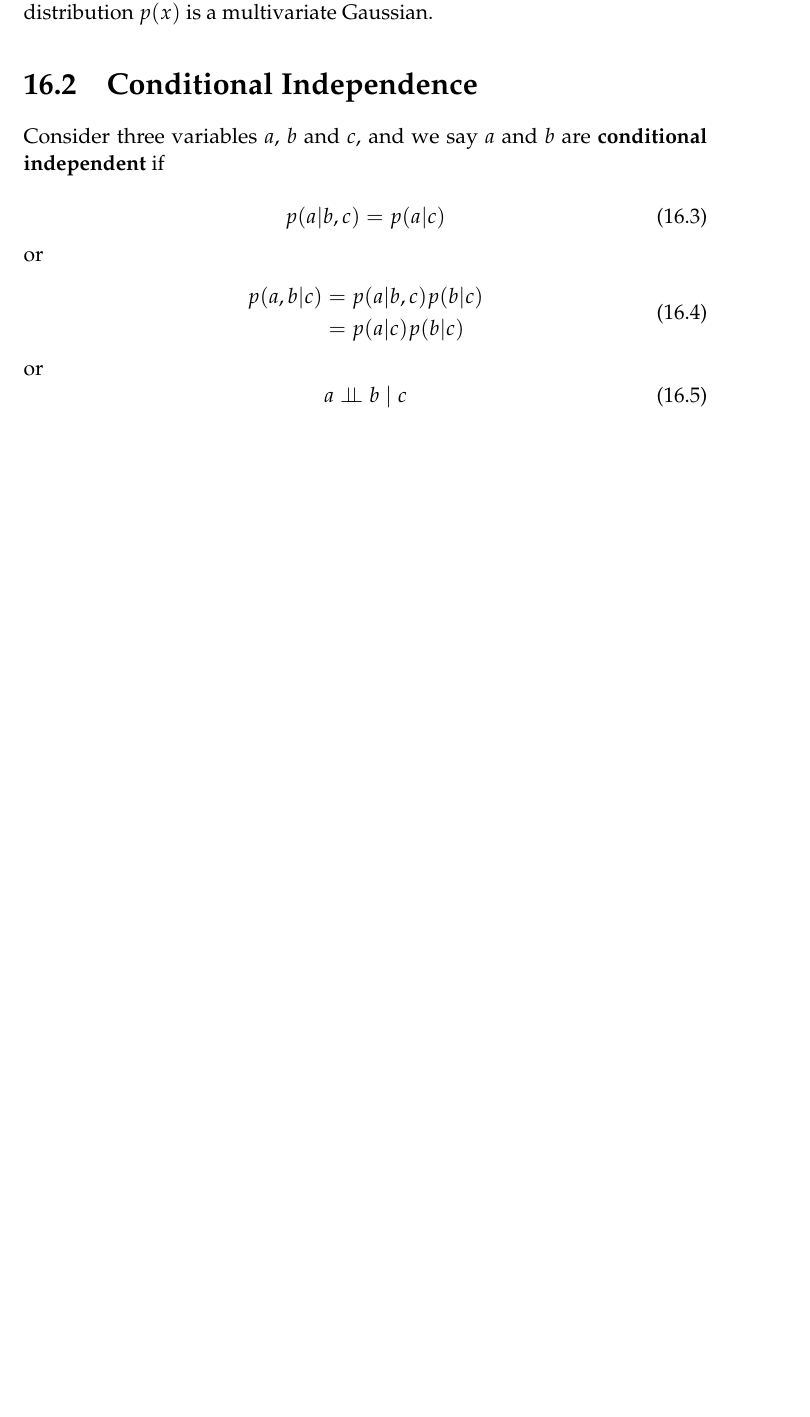
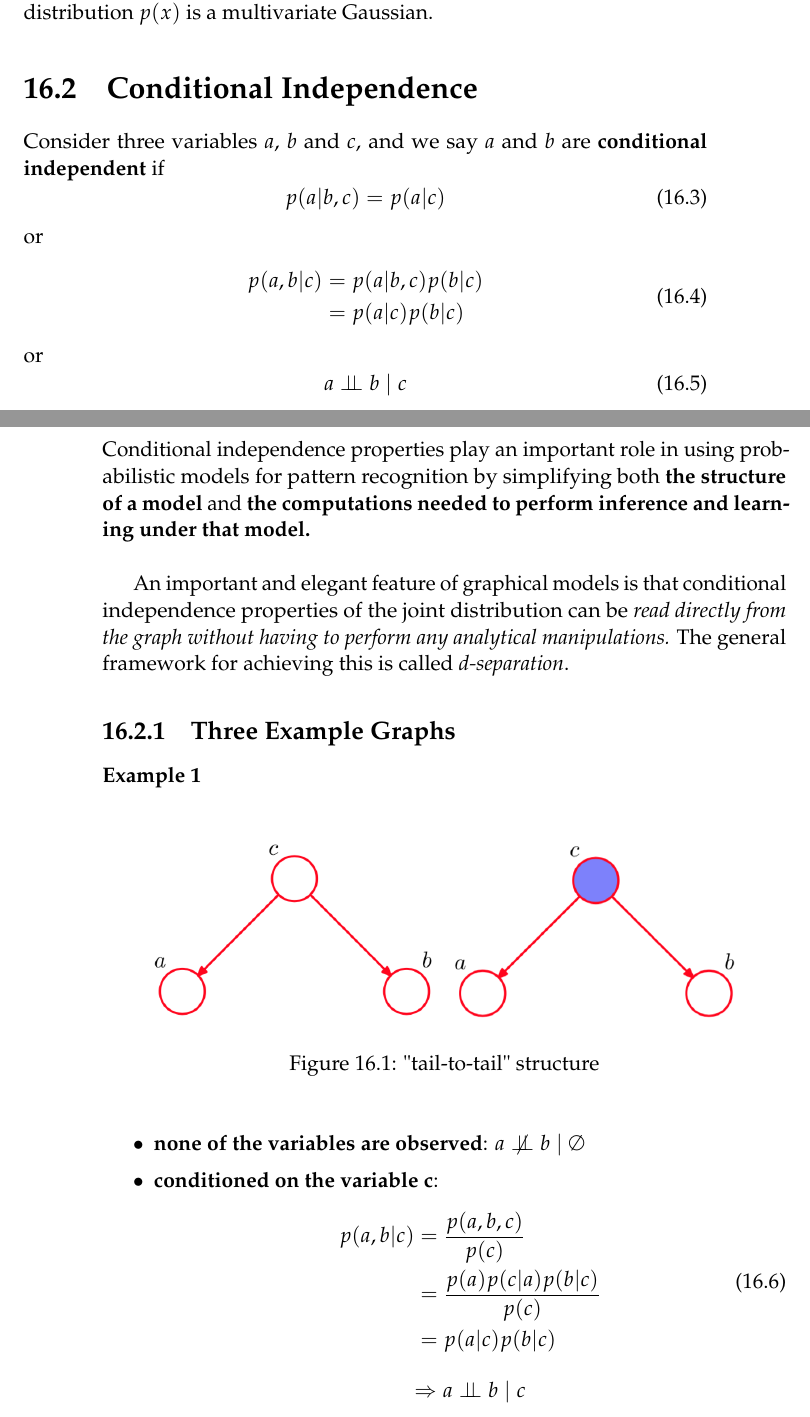
Before and after one commit to dbinthesky/CS-Note, a LaTeX book (note.tex): part of page 75 of 108 before the commit and two parts of pages 75 and 76 of 110 after it, the two joined at a grey line, cut so that both start at the same text, the shorter picture padded with empty space. The pictures show the PDF file note.pdf that the author committed with the source.

Commit message:
update new info

```diff
--- a/note.tex
+++ b/note.tex
@@ -1151,3 +1153,23 @@ or
 \begin{equation}
 a \CI b \mid c
 \end{equation}
+Conditional independence properties play an important role in using probabilistic models for pattern recognition by simplifying both \textbf{the structure of a model} and \textbf{the computations needed to perform inference and learning under that model.}  \\
+
+An important and elegant feature of graphical models is that conditional independence properties of the joint distribution can be \emph{read directly from the graph without having to perform any analytical manipulations.} The general framework for achieving this is called \emph{d-separation}.
+
+\subsection{Three Example Graphs}
+\subsubsection{Example 1}
+\begin{figure}[htpb]
+	\centering
+	\includegraphics[width=6cm]{figures/bn_ex1_1.png}
+	\includegraphics[width=6cm]{figures/bn_ex1_2.png}
+	\caption{"tail-to-tail" structure}
+	\label{fig:ci_example1}
+\end{figure}
+\begin{itemize}
+	\item \textbf{none of the variables are observed}: $  a \nCI b \mid \emptyset$
+	\item \textbf{conditioned on the variable c}:
+	\begin{equation}
+	\begin{split}
+		p(a,b|c) & = \frac{p(a,b,c)}{p(c)} \\
+					& = \frac{p(a)p(c|a)p(b|c)}{p(c)} \\
@@ -1153,0 +1188,10 @@ a \CI b \mid c
+	\label{fig:ci_example2}
+\end{figure}
+\begin{itemize}
+	\item \textbf{none of the variables are observed}:
+	$a \nCI b \mid \emptyset$
+	\item \textbf{conditioned on the variable c}:
+	\begin{equation}
+		\begin{split}
+		p(a,b|c) & = \frac{p(a,b,c)}{p(c)} \\
+		& = \frac{p(a)p(c|a)p(b|c)}{p(c)} \\
@@ -1153,0 +1209,17 @@ a \CI b \mid c
+	\label{fig:ci_example3}
+\end{figure}
+\begin{itemize}
+	\item \textbf{none of the variables are observed}:
+	\begin{equation}
+		\begin{split}
+		p(a,b,c) & = p(a)p(b)p(c|a,b)\\
+		\end{split}
+	\end{equation}
+	\text{Marginalizing both sides over} c we obtain
+	$$p(a,b)=p(a)p(b)$$
+	$$\Rightarrow a \CI b \mid \emptyset$$
+	\item \textbf{conditioned on the variable c}:
+	\begin{equation}
+		\begin{split}
+		p(a,b|c) & = \frac{p(a,b,c)}{p(c)} \\
+		& = \frac{p(a)p(b)p(c|a,b)}{p(c)} \\
```
Also changed, not shown: figures/attention_transformer.png, figures/bn_ex1_1.png (added), figures/bn_ex1_2.png (added), figures/bn_ex2_1.png (added), figures/bn_ex2_2.png (added), figures/bn_ex3_1.png (added), figures/bn_ex3_2.png (added), figures/transformer.png, note.pdf, note.tex (40 more changed lines).
